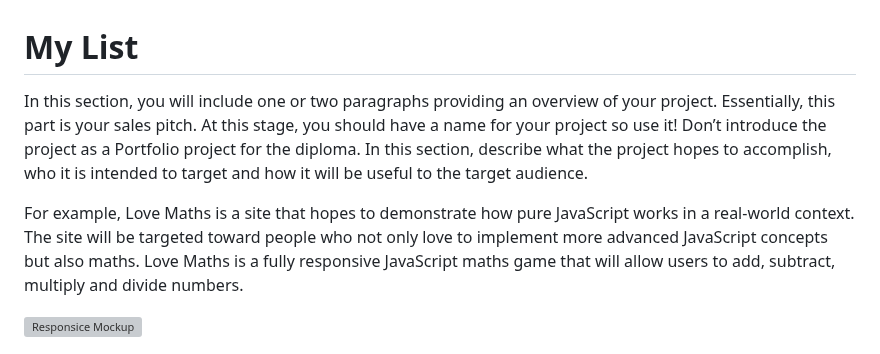
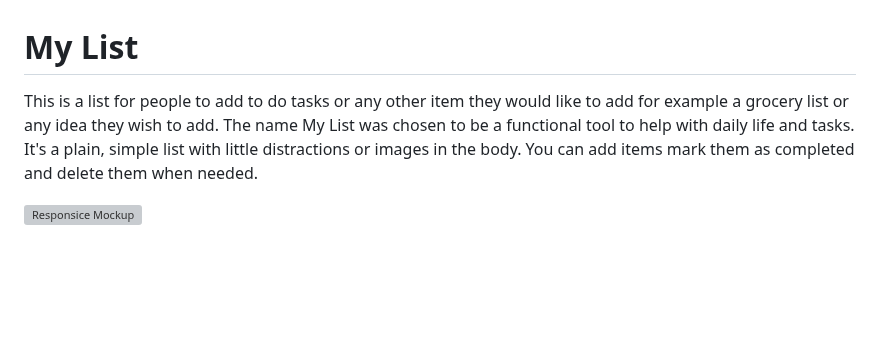
Before and after one commit to Marceillo/my-list, a Markdown page: README.md, the part around the change. GitHub-like rendering; blank space fills up the shorter version; grey boxes are pictures that could not be loaded.

Commit message:
Update README.md
Update overview section

```diff
--- a/README.md
+++ b/README.md
@@ -1,8 +1,6 @@
 # My List
 
-In this section, you will include one or two paragraphs providing an overview of your project. Essentially, this part is your sales pitch. At this stage, you should have a name for your project so use it! Don’t introduce the project as a Portfolio project for the diploma. In this section, describe what the project hopes to accomplish, who it is intended to target and how it will be useful to the target audience.
-
-For example, Love Maths is a site that hopes to demonstrate how pure JavaScript works in a real-world context. The site will be targeted toward people who not only love to implement more advanced JavaScript concepts but also maths. Love Maths is a fully responsive JavaScript maths game that will allow users to add, subtract, multiply and divide numbers.
+This is a list for people to add to do tasks or any other item they would like to add for example a grocery list or any idea they wish to add. The name My List was chosen to be a functional tool to help with daily life and tasks. It's a plain, simple list with little distractions or images in the body. You can add items mark them as completed and delete them when needed.
 
 ![Responsice Mockup](media/love_maths_mockup.png)
 
```
